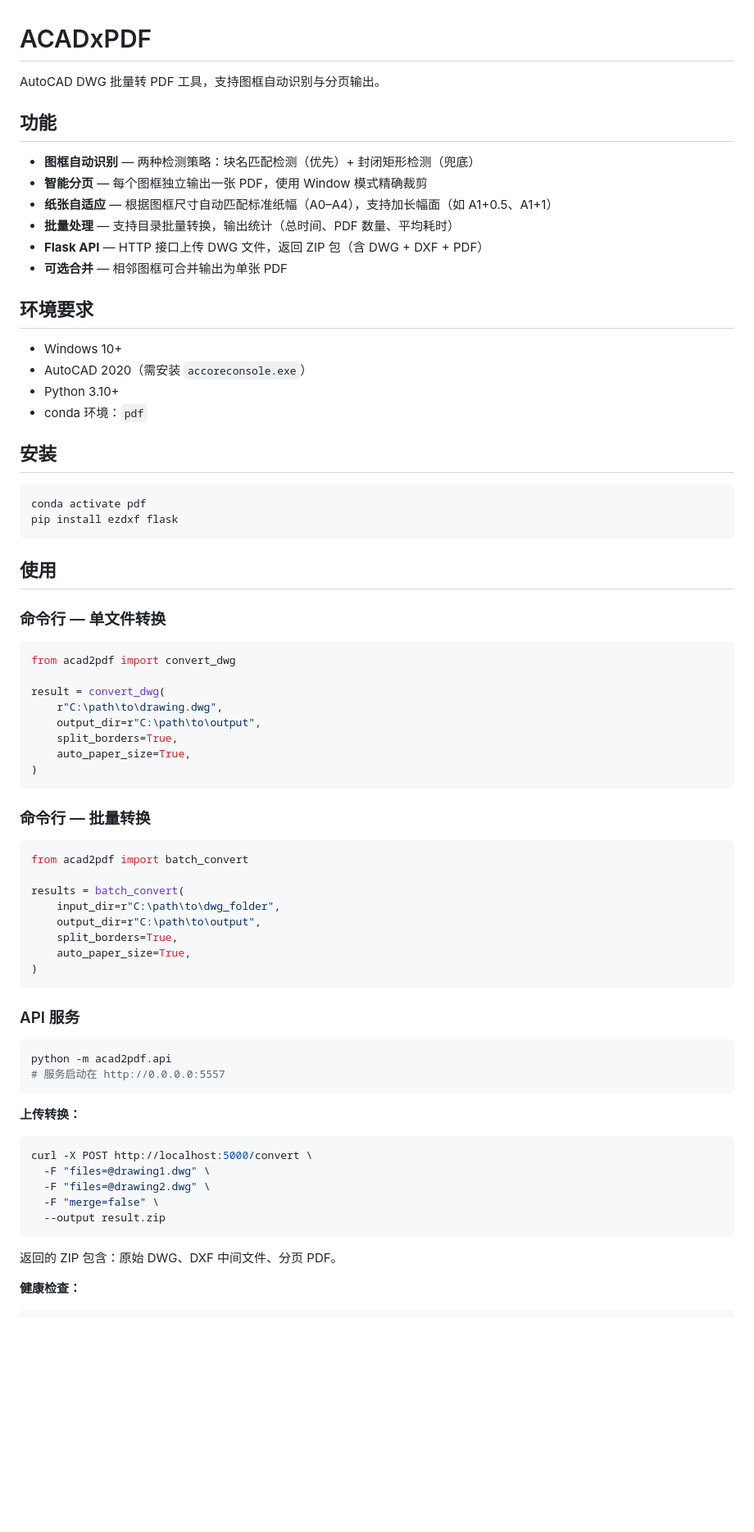
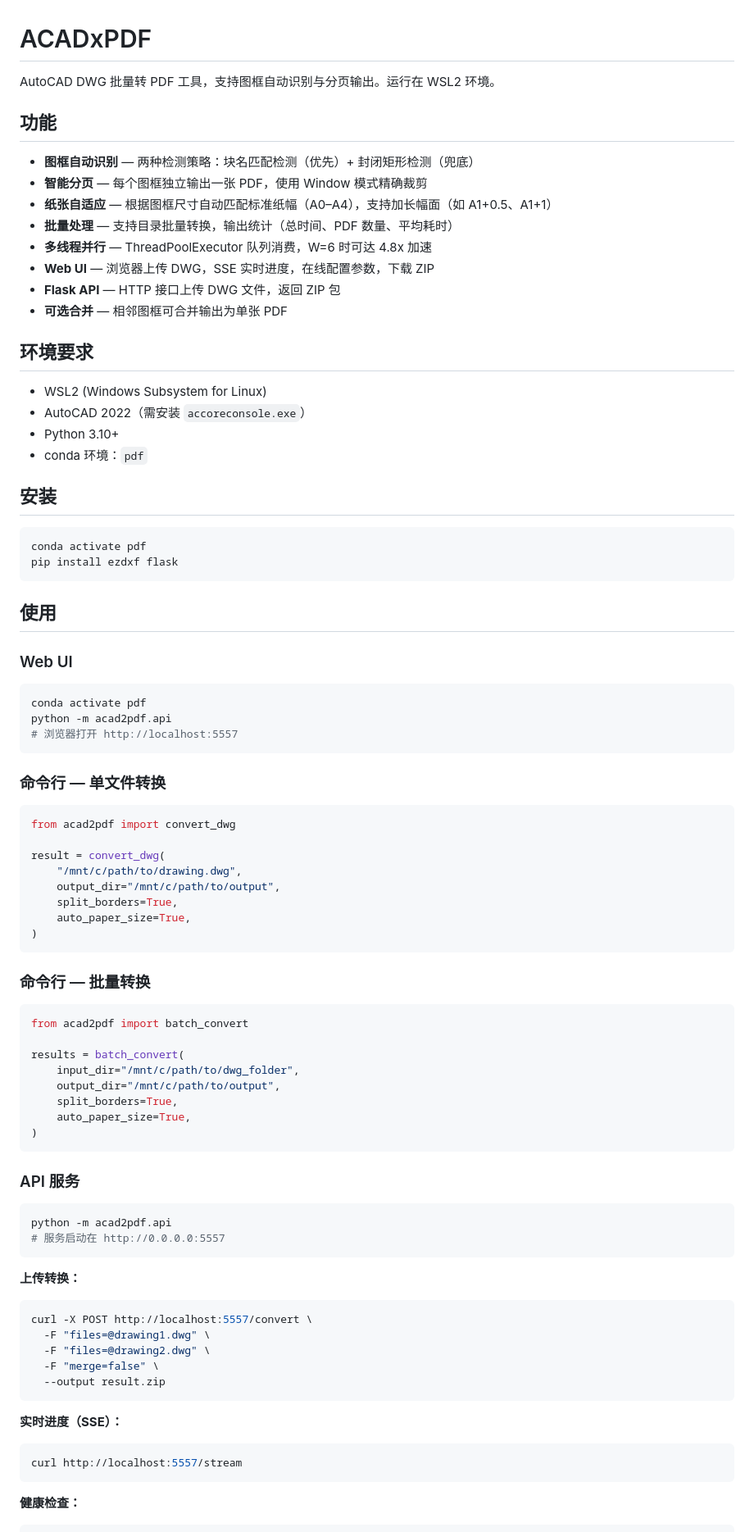
Before and after one commit to grigs28/ACADxPDF, a Markdown page: README.md, the part around one of its changes. Shown at 82% size. GitHub-like rendering; blank space fills up the shorter version.

````diff
--- a/README.md
+++ b/README.md
@@ -1,6 +1,6 @@
 # ACADxPDF
 
-AutoCAD DWG 批量转 PDF 工具，支持图框自动识别与分页输出。
+AutoCAD DWG 批量转 PDF 工具，支持图框自动识别与分页输出。运行在 WSL2 环境。
 
 ## 功能
 
@@ -8,13 +8,15 @@ AutoCAD DWG 批量转 PDF 工具，支持图框自动识别与分页输出。
 - **智能分页** — 每个图框独立输出一张 PDF，使用 Window 模式精确裁剪
 - **纸张自适应** — 根据图框尺寸自动匹配标准纸幅（A0–A4），支持加长幅面（如 A1+0.5、A1+1）
 - **批量处理** — 支持目录批量转换，输出统计（总时间、PDF 数量、平均耗时）
-- **Flask API** — HTTP 接口上传 DWG 文件，返回 ZIP 包（含 DWG + DXF + PDF）
+- **多线程并行** — ThreadPoolExecutor 队列消费，W=6 时可达 4.8x 加速
+- **Web UI** — 浏览器上传 DWG，SSE 实时进度，在线配置参数，下载 ZIP
+- **Flask API** — HTTP 接口上传 DWG 文件，返回 ZIP 包
 - **可选合并** — 相邻图框可合并输出为单张 PDF
 
 ## 环境要求
 
-- Windows 10+
-- AutoCAD 2020（需安装 `accoreconsole.exe`）
+- WSL2 (Windows Subsystem for Linux)
+- AutoCAD 2022（需安装 `accoreconsole.exe`）
 - Python 3.10+
 - conda 环境：`pdf`
 
@@ -27,14 +29,22 @@ pip install ezdxf flask
 
 ## 使用
 
+### Web UI
+
+```bash
+conda activate pdf
+python -m acad2pdf.api
+# 浏览器打开 http://localhost:5557
+```
+
 ### 命令行 — 单文件转换
 
 ```python
 from acad2pdf import convert_dwg
 
 result = convert_dwg(
-    r"C:\path\to\drawing.dwg",
-    output_dir=r"C:\path\to\output",
+    "/mnt/c/path/to/drawing.dwg",
+    output_dir="/mnt/c/path/to/output",
     split_borders=True,
     auto_paper_size=True,
 )
@@ -46,8 +56,8 @@ result = convert_dwg(
 from acad2pdf import batch_convert
 
 results = batch_convert(
-    input_dir=r"C:\path\to\dwg_folder",
-    output_dir=r"C:\path\to\output",
+    input_dir="/mnt/c/path/to/dwg_folder",
+    output_dir="/mnt/c/path/to/output",
     split_borders=True,
     auto_paper_size=True,
 )
@@ -63,14 +73,18 @@ python -m acad2pdf.api
 **上传转换：**
 
 ```bash
-curl -X POST http://localhost:5000/convert \
+curl -X POST http://localhost:5557/convert \
   -F "files=@drawing1.dwg" \
   -F "files=@drawing2.dwg" \
   -F "merge=false" \
   --output result.zip
 ```
 
-返回的 ZIP 包含：原始 DWG、DXF 中间文件、分页 PDF。
+**实时进度（SSE）：**
+
+```bash
+curl http://localhost:5557/stream
+```
 
 **健康检查：**
 
````
Also changed, not shown: other parts of README.md (+60 -9 lines), CLAUDE.md (+2 -2 lines).
